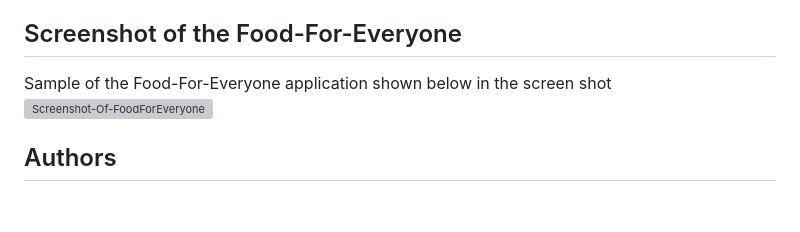
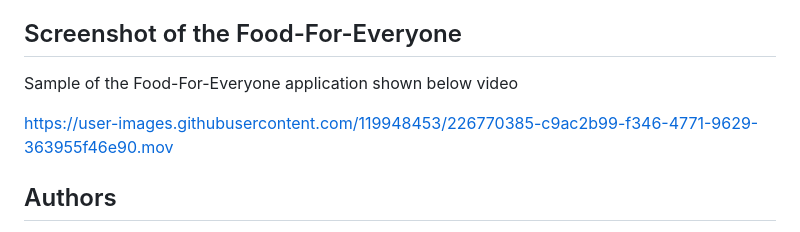
Before and after one commit to bragceo/Food-For-Everyone, a Markdown page: README.md, the part around the change. GitHub-like rendering; blank space fills up the shorter version; grey boxes are pictures that could not be loaded.

Commit message:
Update README.md
Added Demo Video

```diff
--- a/README.md
+++ b/README.md
@@ -66,8 +66,20 @@ The JavaScript code listens for various user events on the webpage, such as form
 
 
 ## Screenshot of the Food-For-Everyone
-Sample of the Food-For-Everyone application shown below in the screen shot
-![Screenshot-Of-FoodForEveryone](./Foodforeveryone.jpg)
+Sample of the Food-For-Everyone application shown below video
+
+
+
+
+https://user-images.githubusercontent.com/119948453/226770385-c9ac2b99-f346-4771-9629-363955f46e90.mov
+
+
+
+
+
+
+
+
 
 ## Authors
 
```
